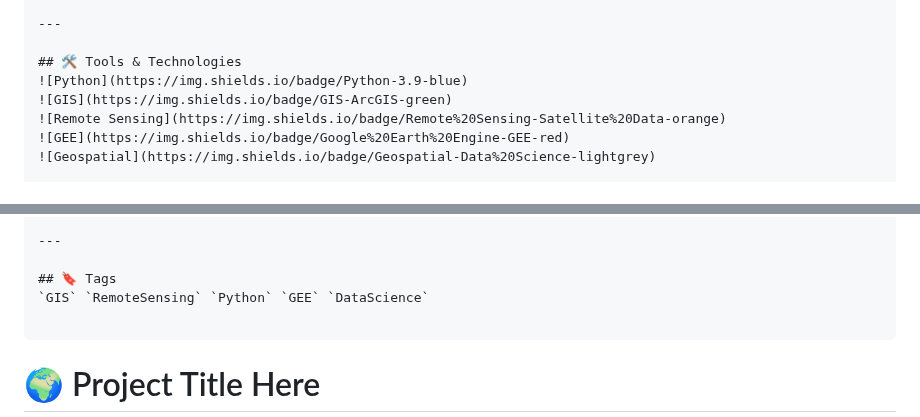
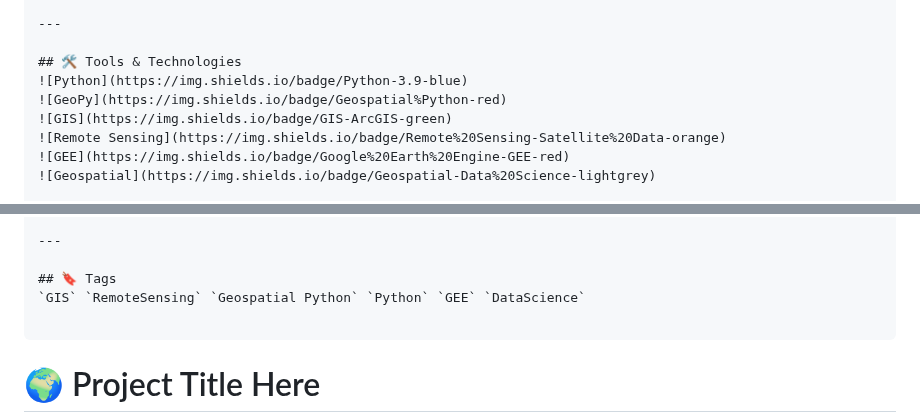
Before and after one commit to imtiajiqbalmahfuj/imtiajiqbal-portfolio, a Markdown page: Projects/20000 Project Title/README.md, 2 parts joined by grey strips. Rendered like a GitHub page.

````diff
--- a/Projects/20000 Project Title/README.md
+++ b/Projects/20000 Project Title/README.md
@@ -15,6 +15,7 @@
 
 ## 🛠️ Tools & Technologies
 ![Python](https://img.shields.io/badge/Python-3.9-blue)
+![GeoPy](https://img.shields.io/badge/Geospatial%Python-red)
 ![GIS](https://img.shields.io/badge/GIS-ArcGIS-green)
 ![Remote Sensing](https://img.shields.io/badge/Remote%20Sensing-Satellite%20Data-orange)
 ![GEE](https://img.shields.io/badge/Google%20Earth%20Engine-GEE-red)
@@ -46,7 +47,7 @@
 ---
 
 ## 🔖 Tags
-`GIS` `RemoteSensing` `Python` `GEE` `DataScience`
+`GIS` `RemoteSensing` `Geospatial Python` `Python` `GEE` `DataScience`
 
 ```
 
````
